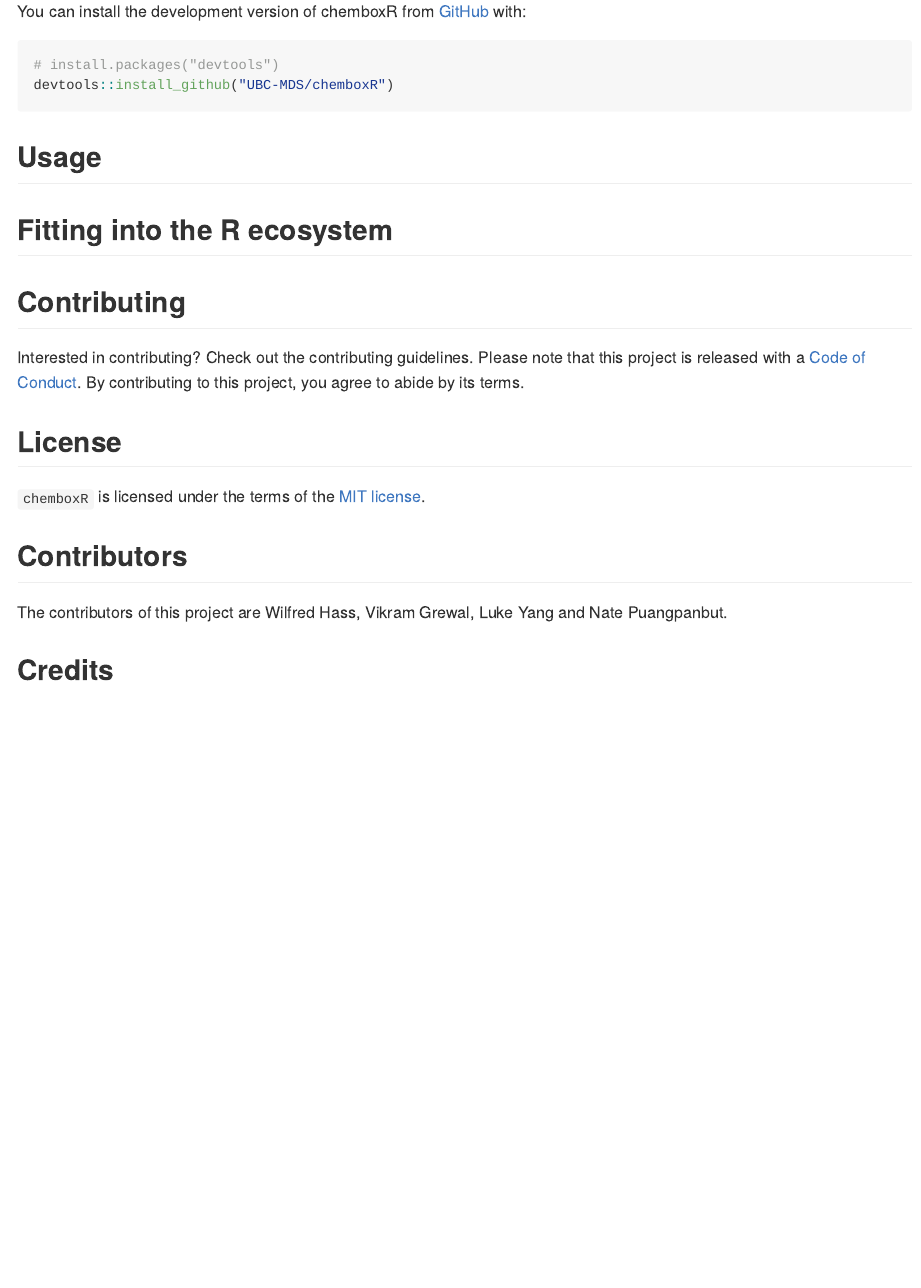
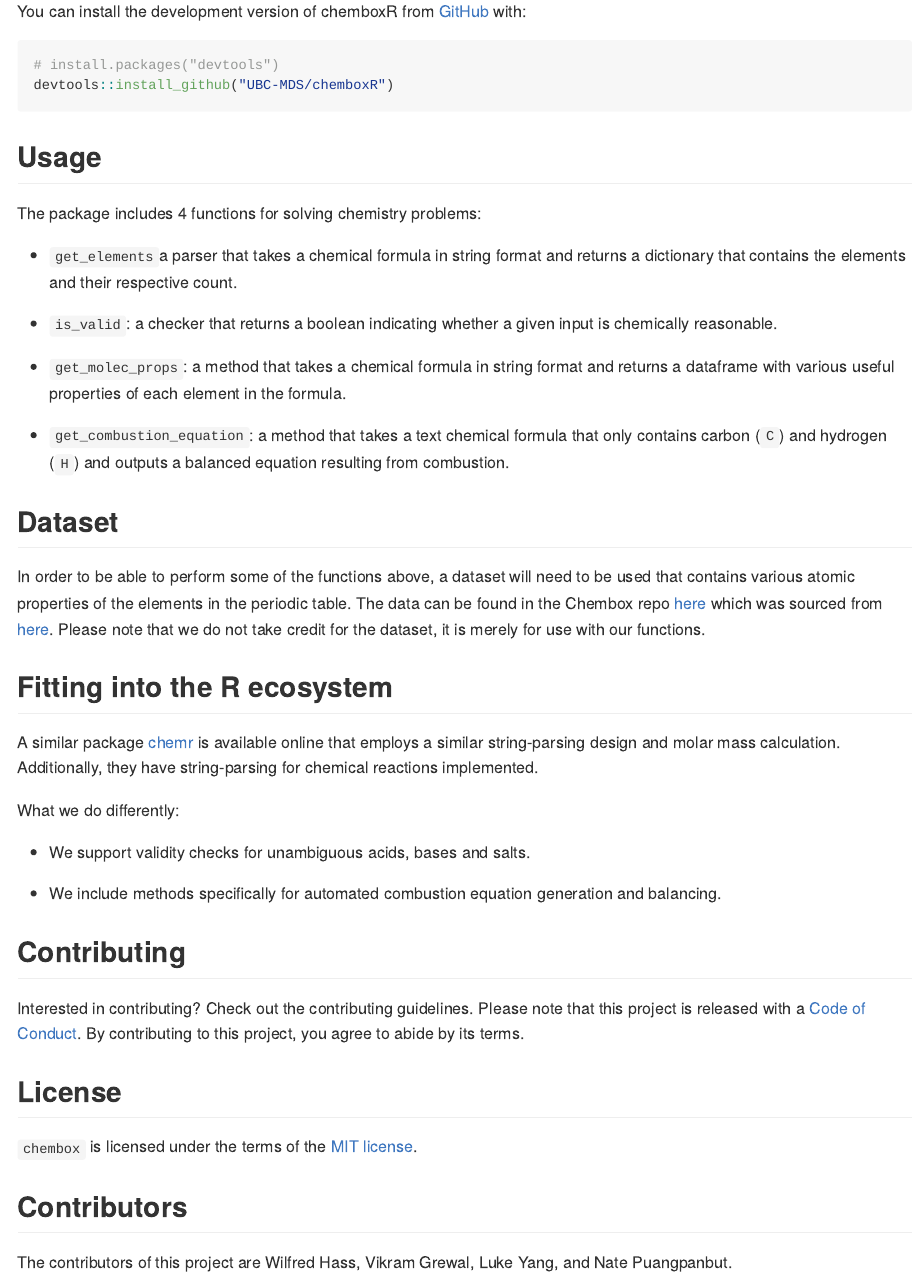
Before and after one commit to UBC-MDS/chemboxR, an R Markdown document (README.Rmd): the page in a window 1100 px wide, from 400 px down. Rendered offline with R 4.5, knitr and Pandoc, with nearby package versions.

Commit message:
update rmd

```diff
--- a/README.Rmd
+++ b/README.Rmd
@@ -38,15 +38,43 @@ devtools::install_github("UBC-MDS/chemboxR")
 
 ## Usage
 
+The package includes 4 functions for solving chemistry problems:
+
+- `get_elements`a parser that takes a chemical formula in string format and returns a dictionary that contains the elements and their respective count.
+
+- `is_valid`: a checker that returns a boolean indicating whether a given input is chemically reasonable.
+
+- `get_molec_props`: a method that takes a chemical formula in string format and returns a dataframe with various useful properties of each element in the formula.
+
+- `get_combustion_equation`: a method that takes a text chemical formula that only contains carbon (`C`) and hydrogen (`H`) and outputs a balanced equation resulting from combustion.
+
+## Dataset
+
+In order to be able to perform some of the functions above, a dataset will need to be used that contains various atomic properties of the elements in the periodic table. The data can be found in the Chembox repo [here](https://github.com/UBC-MDS/chembox/tree/main/src/chembox/data) which was sourced from [here](https://github.com/Bluegrams/periodic-table-data/tree/master/Periodica.Data/Data). Please note that we do not take credit for the dataset, it is merely for use with our functions.
+
 ## Fitting into the R ecosystem
 
+A similar package [chemr](https://github.com/paleolimbot/chemr) is available online that employs a similar string-parsing design and molar mass calculation. Additionally, they have string-parsing for chemical reactions implemented.
+
+What we do differently:
+
+- We support validity checks for unambiguous acids, bases and salts.
+
+- We include methods specifically for automated combustion equation generation and balancing.
+
 ## Contributing
-Interested in contributing? Check out the contributing guidelines. Please note that this project is released with a [Code of Conduct](CODE_OF_CONDUCT.md). By contributing to this project, you agree to abide by its terms.
+
+Interested in contributing? Check out the contributing guidelines. Please note that this project is released with a [Code of Conduct](CODE_OF_CONDUCT). By contributing to this project, you agree to abide by its terms.
 
 ## License
-`chemboxR` is licensed under the terms of the [MIT license](LICENSE.md).
+
+`chembox` is licensed under the terms of the [MIT license](LICENSE.md).
 
 ## Contributors
-The contributors of this project are Wilfred Hass, Vikram Grewal, Luke Yang and Nate Puangpanbut.
+The contributors of this project are
+Wilfred Hass, Vikram Grewal, Luke Yang, and Nate Puangpanbut.
 
-## Credits
+
+<a href="https://github.com/UBC-MDS/chembox/graphs/contributors">
+  <img src="https://contrib.rocks/image?repo=UBC-MDS/chembox&max=1000" />
+</a>
```
